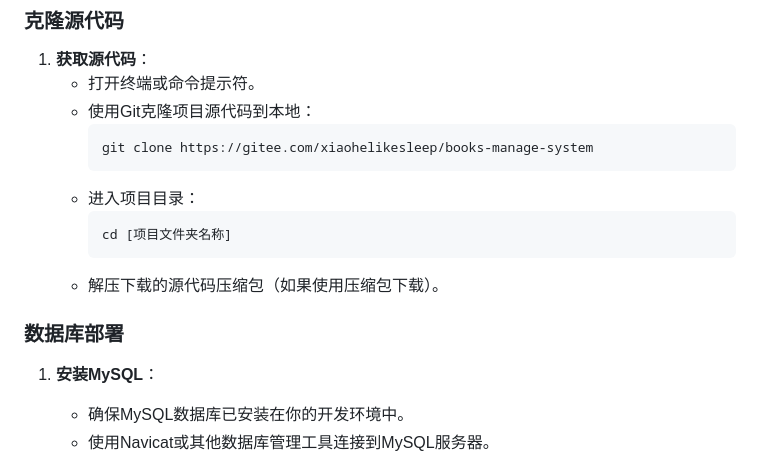
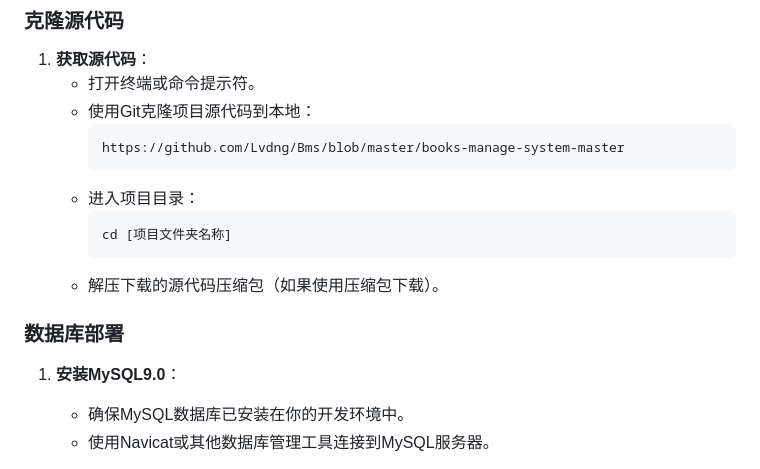
Before and after one commit to Lvdng/Bms, a Markdown page: books-manage-system-master/README.md, the part around the change. GitHub-like rendering.

````diff
--- a/books-manage-system-master/README.md
+++ b/books-manage-system-master/README.md
@@ -77,7 +77,7 @@
     - 打开终端或命令提示符。
     - 使用Git克隆项目源代码到本地：
       ```
-      git clone https://gitee.com/xiaohelikesleep/books-manage-system
+      https://github.com/Lvdng/Bms/blob/master/books-manage-system-master
       ```
     - 进入项目目录：
       ```
@@ -87,7 +87,7 @@
 
 ### 数据库部署
 
-1. **安装MySQL**：
+1. **安装MySQL9.0**：
     - 确保MySQL数据库已安装在你的开发环境中。
     - 使用Navicat或其他数据库管理工具连接到MySQL服务器。
 
````
